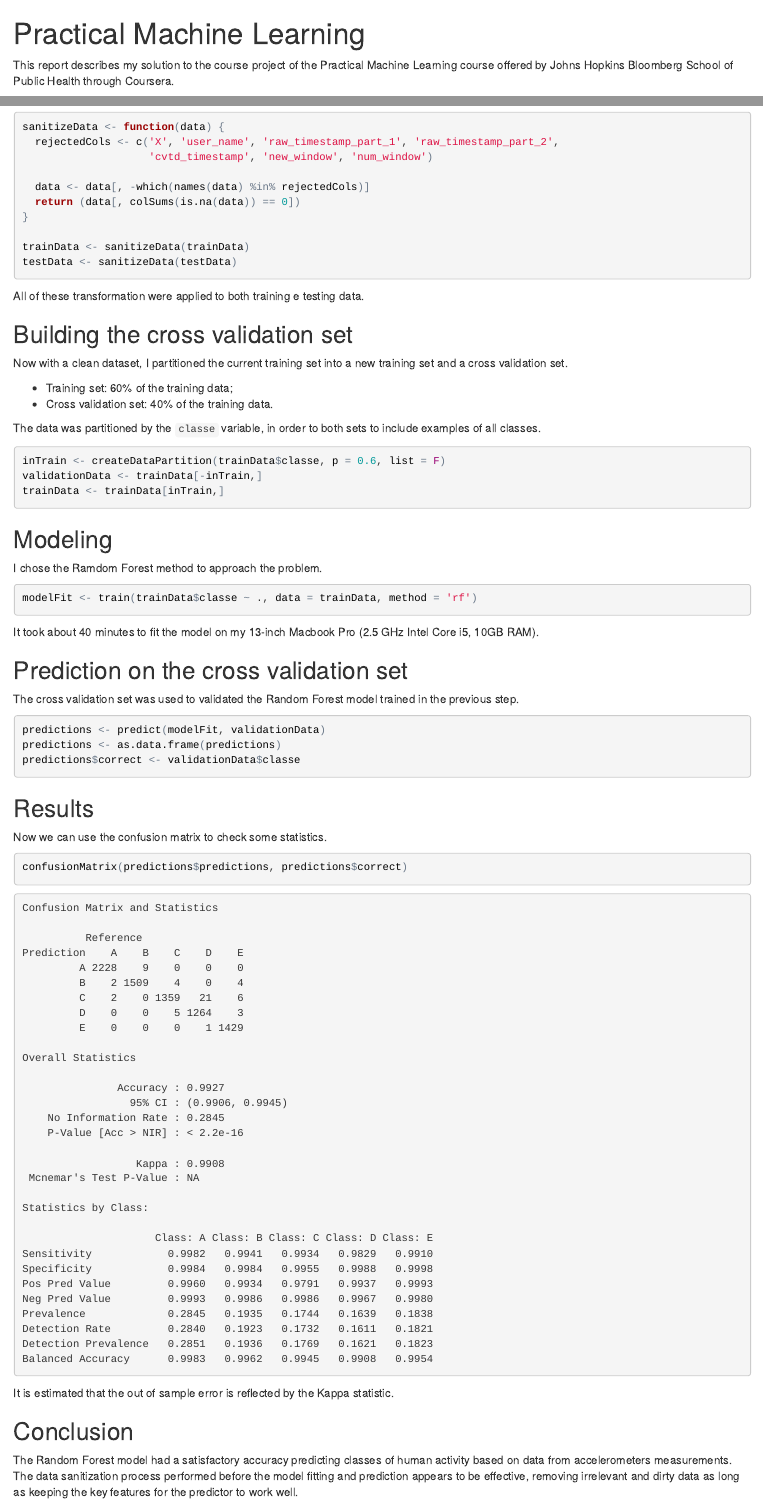
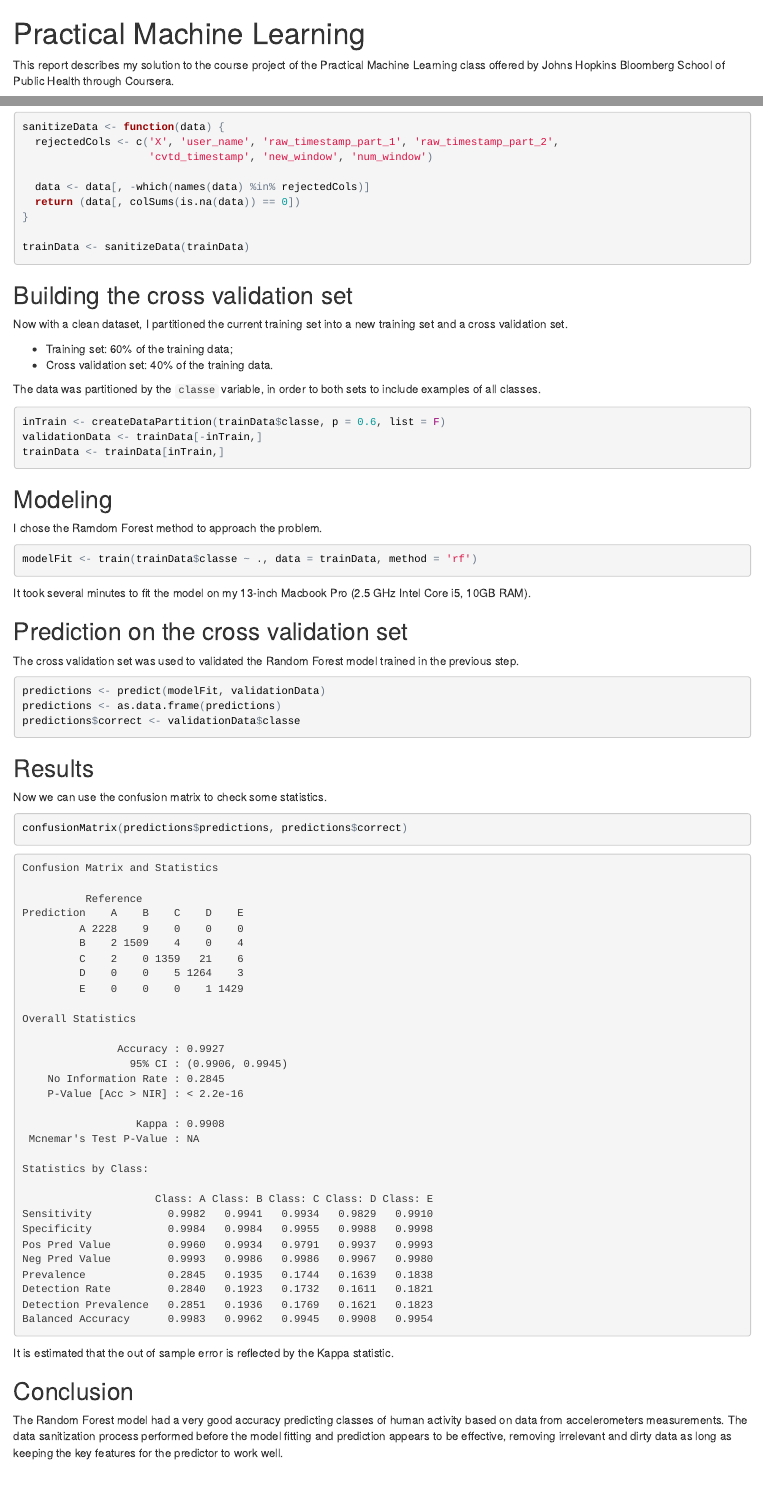
Before and after one commit to rafaelivan/practical_machine_learning, an R Markdown document (Report.Rmd): the page in a window 1100 px wide, from its top, and a second part further down, joined at a grey line. The pictures show the output file Report.html that the author committed with the source, opened offline.

````diff
--- a/Report.Rmd
+++ b/Report.Rmd
@@ -1,4 +1,4 @@
 # Practical Machine Learning
 
-This report describes my solution to the course project of the Practical Machine Learning course offered by Johns Hopkins Bloomberg School of Public Health through Coursera.
+This report describes my solution to the course project of the Practical Machine Learning class offered by Johns Hopkins Bloomberg School of Public Health through Coursera.
 
@@ -61,10 +61,7 @@
 }
 
 trainData <- sanitizeData(trainData)
-testData <- sanitizeData(testData)
 ```
-
-All of these transformation were applied to both training e testing data.
 
 ## Building the cross validation set
 
@@ -89,7 +86,7 @@
 modelFit <- train(trainData$classe ~ ., data = trainData, method = 'rf')
 ```
 
-It took about 40 minutes to fit the model on my 13-inch Macbook Pro (2.5 GHz Intel Core i5, 10GB RAM).
+It took several minutes to fit the model on my 13-inch Macbook Pro (2.5 GHz Intel Core i5, 10GB RAM).
 
 ## Prediction on the cross validation set
 
@@ -147,4 +144,4 @@
 
 ## Conclusion
 
-The Random Forest model had a satisfactory accuracy predicting classes of human activity based on data from accelerometers measurements. The data sanitization process performed before the model fitting and prediction appears to be effective, removing irrelevant and dirty data as long as keeping the key features for the predictor to work well.
+The Random Forest model had a very good accuracy predicting classes of human activity based on data from accelerometers measurements. The data sanitization process performed before the model fitting and prediction appears to be effective, removing irrelevant and dirty data as long as keeping the key features for the predictor to work well.
````
Also changed, not shown: README.md (added), Report.html, Report.Rmd (4 more changed lines), 1 other file.
